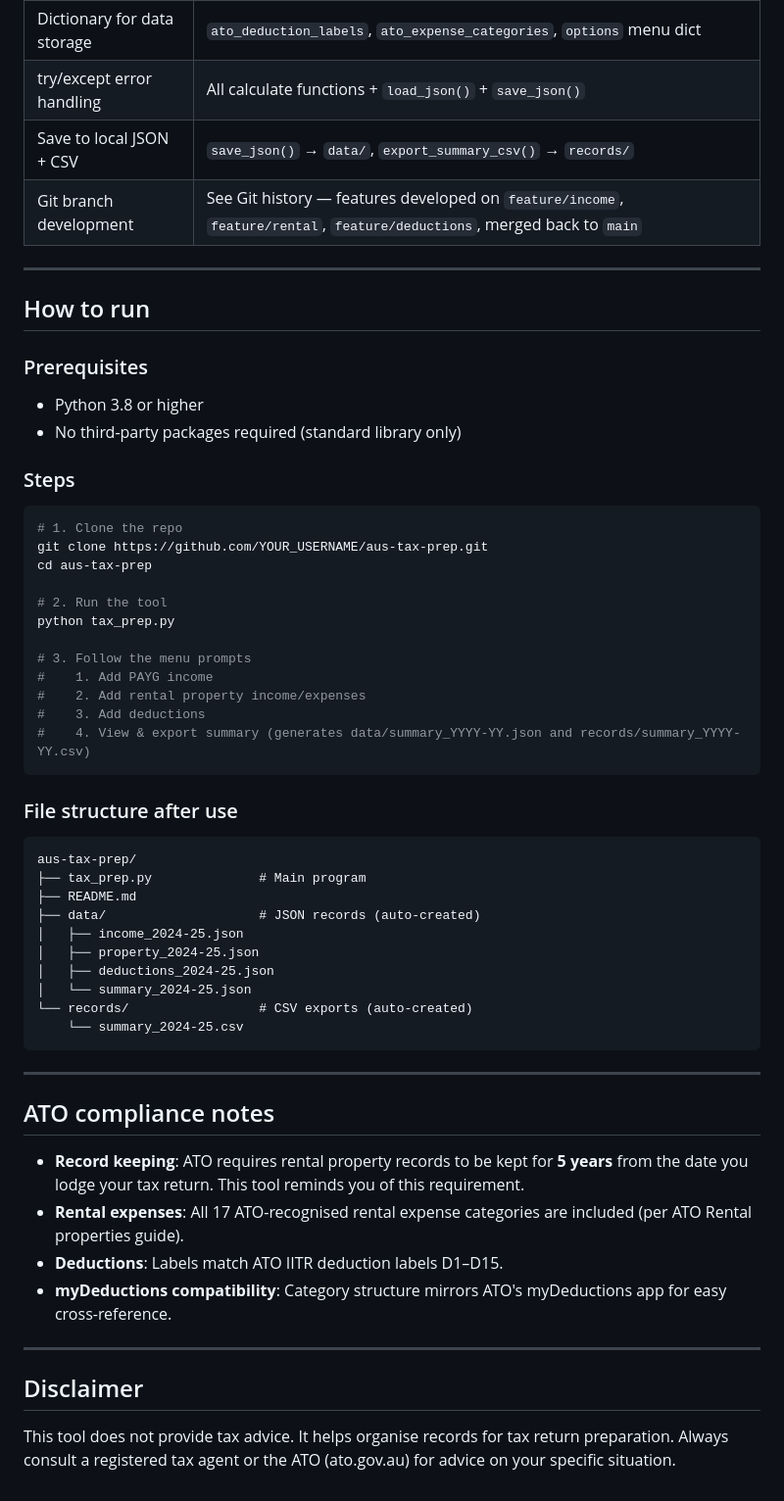
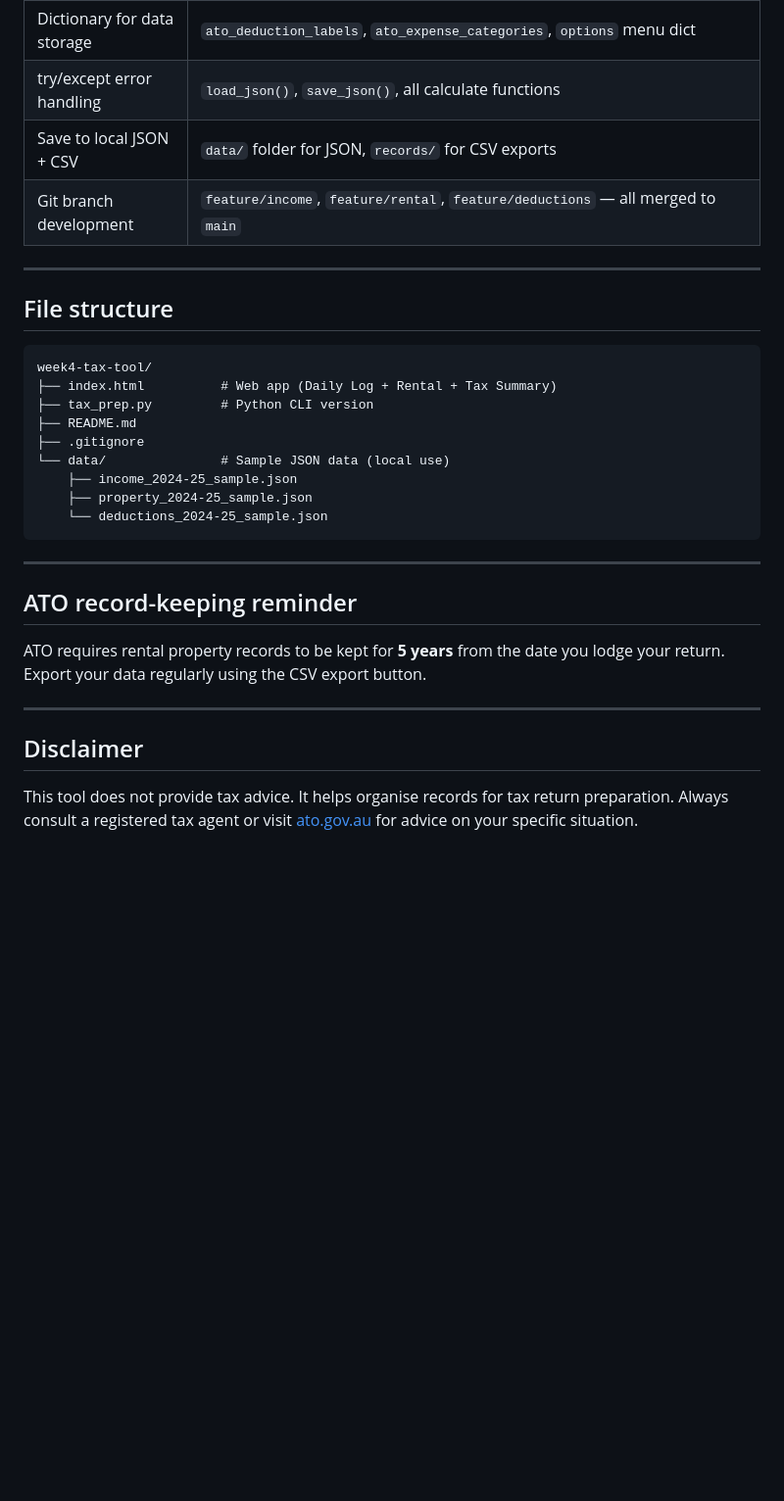
Before and after one commit to TinaSitu/week4-tax-tool, a Markdown page: README.md, the part around one of its changes. Shown at 98% size. Drawn GitHub-style; blank space fills up the shorter version.

Commit message:
docs: update README with web app and daily tracker

````diff
--- a/README.md
+++ b/README.md
@@ -40,59 +60,32 @@ A Python CLI tool that helps PAYG employees with investment properties organise
 | Dictionary for data storage | `ato_deduction_labels`, `ato_expense_categories`, `options` menu dict |
-| try/except error handling | All calculate functions + `load_json()` + `save_json()` |
-| Save to local JSON + CSV | `save_json()` → `data/`, `export_summary_csv()` → `records/` |
-| Git branch development | See Git history — features developed on `feature/income`, `feature/rental`, `feature/deductions`, merged back to `main` |
+| try/except error handling | `load_json()`, `save_json()`, all calculate functions |
+| Save to local JSON + CSV | `data/` folder for JSON, `records/` for CSV exports |
+| Git branch development | `feature/income`, `feature/rental`, `feature/deductions` — all merged to `main` |
 
 ---
 
-## How to run
-
-### Prerequisites
-- Python 3.8 or higher
-- No third-party packages required (standard library only)
-
-### Steps
-
-```bash
-# 1. Clone the repo
-git clone https://github.com/YOUR_USERNAME/aus-tax-prep.git
-cd aus-tax-prep
-
-# 2. Run the tool
-python tax_prep.py
-
-# 3. Follow the menu prompts
-#    1. Add PAYG income
-#    2. Add rental property income/expenses
-#    3. Add deductions
-#    4. View & export summary (generates data/summary_YYYY-YY.json and records/summary_YYYY-YY.csv)
-```
-
-### File structure after use
+## File structure
 
 ```
-aus-tax-prep/
-├── tax_prep.py              # Main program
+week4-tax-tool/
+├── index.html          # Web app (Daily Log + Rental + Tax Summary)
+├── tax_prep.py         # Python CLI version
 ├── README.md
-├── data/                    # JSON records (auto-created)
-│   ├── income_2024-25.json
-│   ├── property_2024-25.json
-│   ├── deductions_2024-25.json
-│   └── summary_2024-25.json
-└── records/                 # CSV exports (auto-created)
-    └── summary_2024-25.csv
+├── .gitignore
+└── data/               # Sample JSON data (local use)
+    ├── income_2024-25_sample.json
+    ├── property_2024-25_sample.json
+    └── deductions_2024-25_sample.json
 ```
 
 ---
 
-## ATO compliance notes
+## ATO record-keeping reminder
 
-- **Record keeping**: ATO requires rental property records to be kept for **5 years** from the date you lodge your tax return. This tool reminds you of this requirement.
-- **Rental expenses**: All 17 ATO-recognised rental expense categories are included (per ATO Rental properties guide).
-- **Deductions**: Labels match ATO IITR deduction labels D1–D15.
-- **myDeductions compatibility**: Category structure mirrors ATO's myDeductions app for easy cross-reference.
+ATO requires rental property records to be kept for **5 years** from the date you lodge your return. Export your data regularly using the CSV export button.
 
 ---
 
 ## Disclaimer
 
-This tool does not provide tax advice. It helps organise records for tax return preparation. Always consult a registered tax agent or the ATO (ato.gov.au) for advice on your specific situation.
+This tool does not provide tax advice. It helps organise records for tax return preparation. Always consult a registered tax agent or visit [ato.gov.au](https://ato.gov.au) for advice on your specific situation.
````
Also changed, not shown: other parts of README.md (+36 -16 lines).
